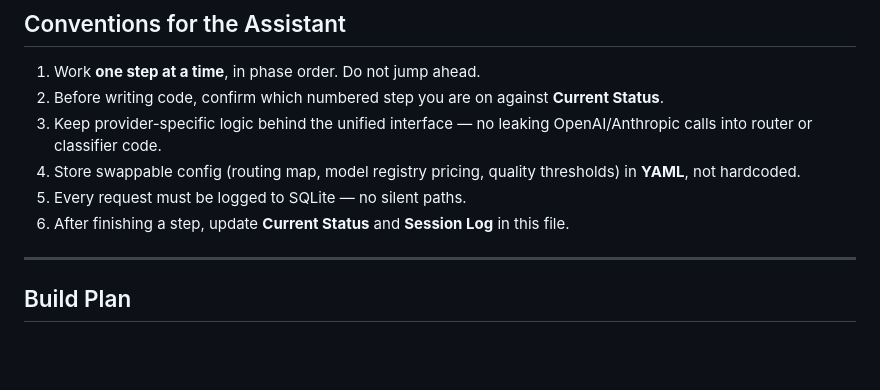
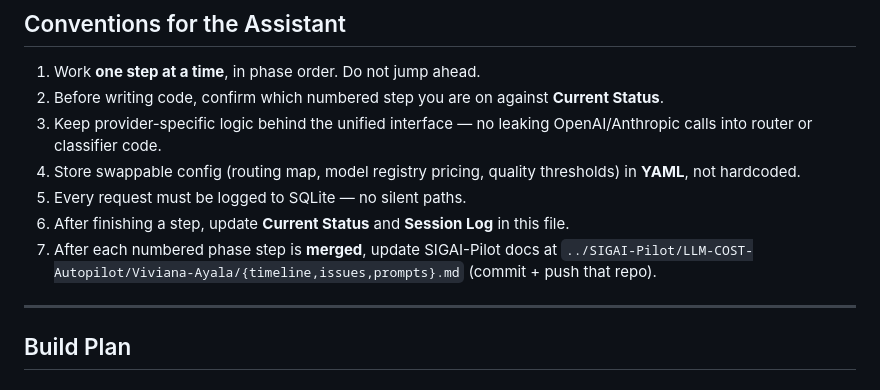
Before and after one commit to Vayala13/LLM-COST-Autopilot, a Markdown page: AGENTS.md, the part around the change. Rendered like a GitHub page; blank space fills up the shorter version.

Commit message:
Document SIGAI-Pilot doc updates after each merged phase.
Co-authored-by: Cursor <cursoragent@cursor.com>

```diff
--- a/AGENTS.md
+++ b/AGENTS.md
@@ -49,6 +49,7 @@ An intelligent routing layer that sits in front of multiple LLM providers. It an
 4. Store swappable config (routing map, model registry pricing, quality thresholds) in **YAML**, not hardcoded.
 5. Every request must be logged to SQLite — no silent paths.
 6. After finishing a step, update **Current Status** and **Session Log** in this file.
+7. After each numbered phase step is **merged**, update SIGAI-Pilot docs at `../SIGAI-Pilot/LLM-COST-Autopilot/Viviana-Ayala/{timeline,issues,prompts}.md` (commit + push that repo).
 
 ---
 
```
